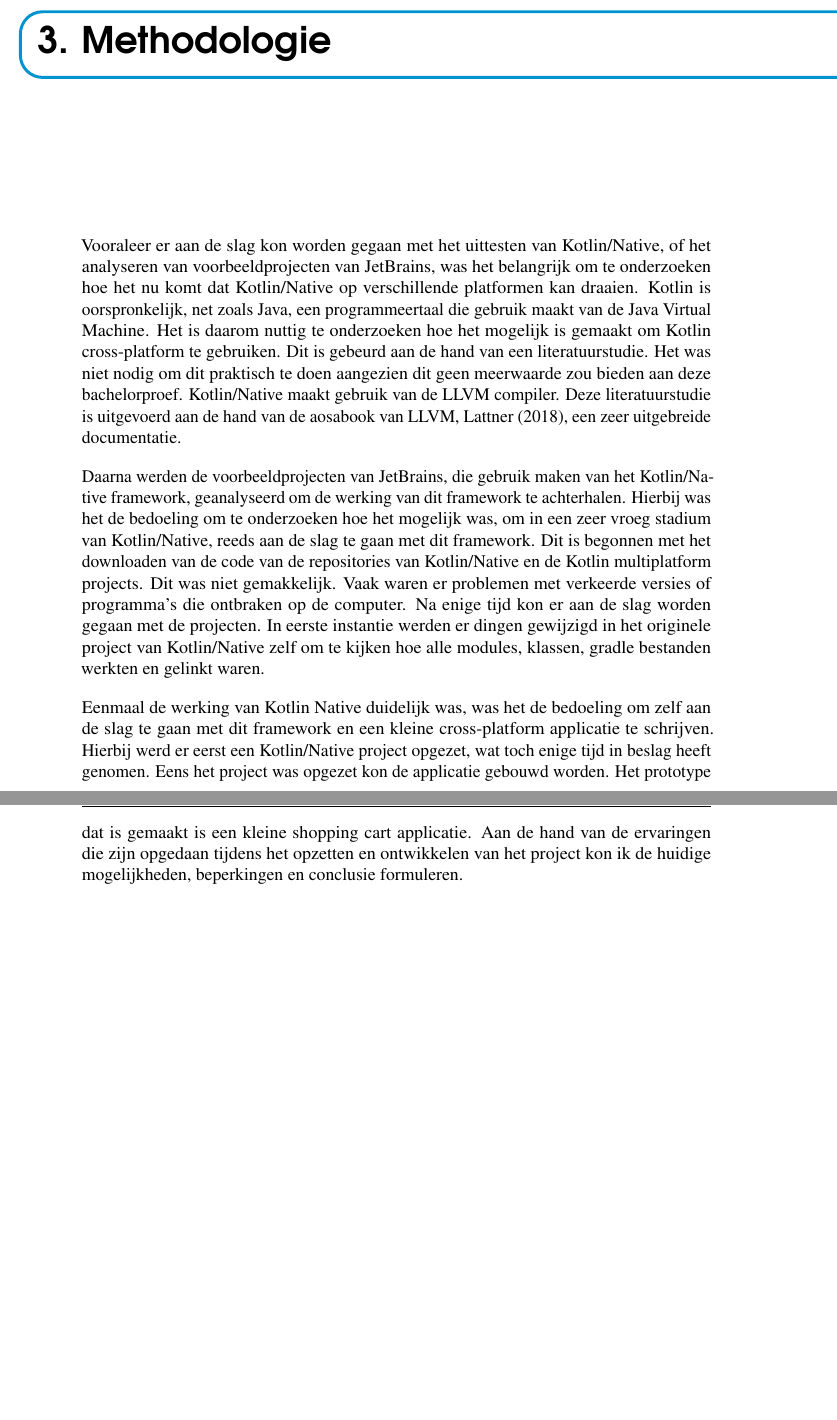
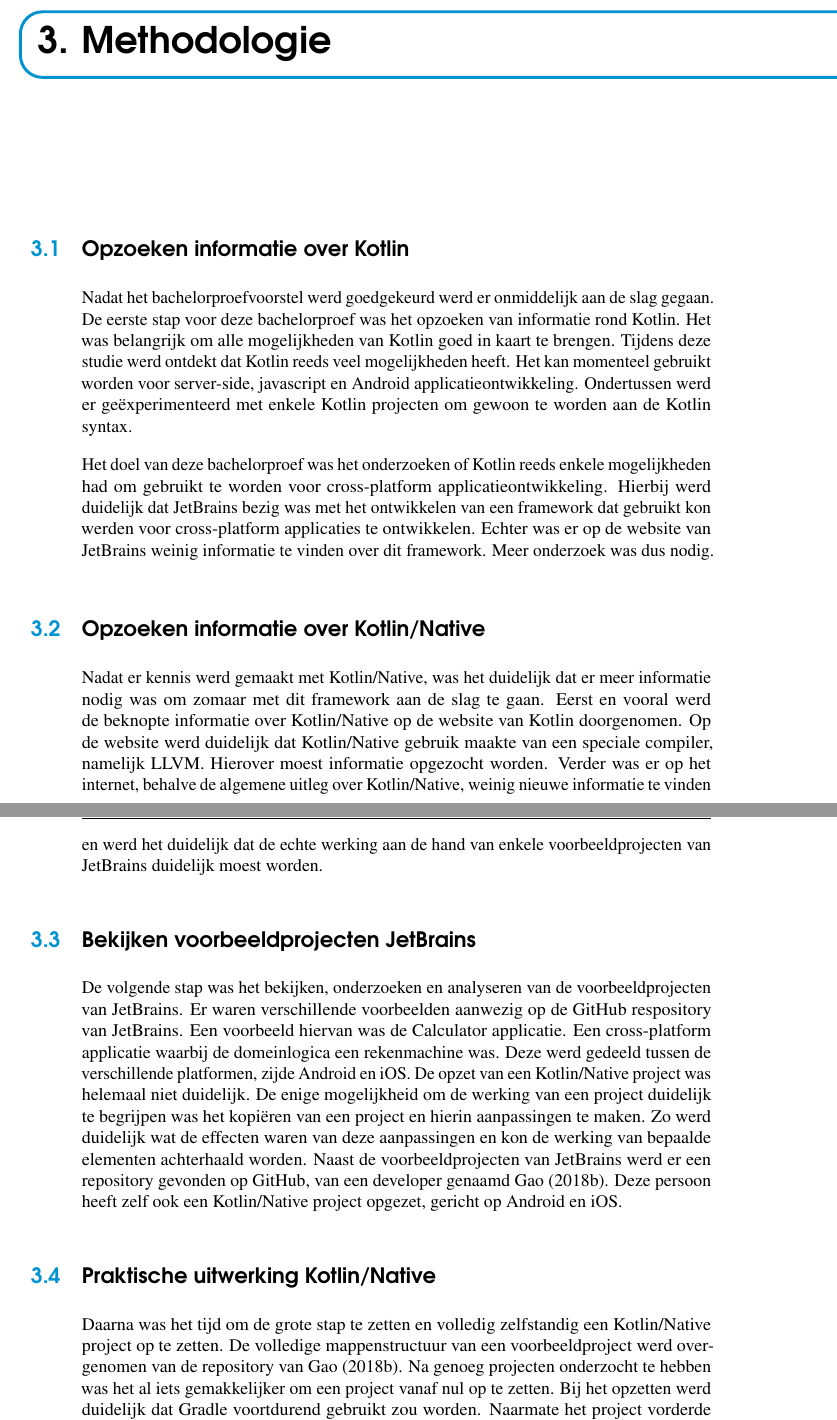
Before and after one commit to Iliasvw/bpkotlin, a LaTeX thesis (bachproef-tin.tex, which reads methodologie.tex): two parts of pages 27 and 28 of 68 before the commit and two parts of pages 29 and 30 of 70 after it, joined at a grey line, cut so that both start at the same text, the shorter picture padded with empty space. Compiled offline with pdfLaTeX.

Commit message:
Change methodology

```diff
--- a/methodologie.tex
+++ b/methodologie.tex
@@ -11,11 +11,29 @@
 %% mogelijke manier toegepast hebt om een antwoord te vinden op de
 %% onderzoeksvraag.
 
-Vooraleer er aan de slag kon worden gegaan met het uittesten van Kotlin/Native, of het analyseren van voorbeeldprojecten van JetBrains, was het belangrijk om te onderzoeken hoe het nu komt dat Kotlin/Native op verschillende platformen kan draaien. Kotlin is oorspronkelijk, net zoals Java, een programmeertaal die gebruik maakt van de Java Virtual Machine. Het is daarom nuttig te onderzoeken hoe het mogelijk is gemaakt om Kotlin cross-platform te gebruiken. Dit is gebeurd aan de hand van een literatuurstudie. Het was niet nodig om dit praktisch te doen aangezien dit geen meerwaarde zou bieden aan deze bachelorproef. Kotlin/Native maakt gebruik van de LLVM compiler. Deze literatuurstudie is uitgevoerd aan de hand van de aosabook van LLVM, \textcite{aosa}, een zeer uitgebreide documentatie.
-
-Daarna werden de voorbeeldprojecten van JetBrains, die gebruik maken van het Kotlin/Native framework, geanalyseerd om de werking van dit framework te achterhalen. Hierbij was het de bedoeling om te onderzoeken hoe het mogelijk was, om in een zeer vroeg stadium van Kotlin/Native, reeds aan de slag te gaan met dit framework. Dit is begonnen met het downloaden van de code van de repositories van Kotlin/Native en de Kotlin multiplatform projects. Dit was niet gemakkelijk. Vaak waren er problemen met verkeerde versies of programma's die ontbraken op de computer. Na enige tijd kon er aan de slag worden gegaan met de projecten. In eerste instantie werden er dingen gewijzigd in het originele project van Kotlin/Native zelf om te kijken hoe alle modules, klassen, gradle bestanden werkten en gelinkt waren.
-
-Eenmaal de werking van Kotlin Native duidelijk was, was het de bedoeling om zelf aan de slag te gaan met dit framework en een kleine cross-platform applicatie te schrijven. Hierbij werd er eerst een Kotlin/Native project opgezet, wat toch enige tijd in beslag heeft genomen. Eens het project was opgezet kon de applicatie gebouwd worden. Het prototype dat is gemaakt is een kleine shopping cart applicatie. Aan de hand van de ervaringen die zijn opgedaan tijdens het opzetten en ontwikkelen van het project kon ik de huidige mogelijkheden, beperkingen en conclusie formuleren.
-
 %TODO: Verschillende fasen toevoegen
 %TODO: Opzoeken van informatie over Kotlin, ontdekt wat de verschillende mogelijkheden reeds zijn. Daarna in detail bekeken wat Kotlin/Native eigenlijk doet. Proberen achterhalen of er reeds mogelijkheden/tutorials waren om dit framework te gebruiken. Conclusie: weinig info. Downloaden van de master branch van de kotlin-native repo. Proberen runnen van de voorbeeldprojecten. Veel problemen gehad aangezien er geen documentatie was. Na enkele tickets op de repo, eindelijk projecten kunnen draaien. De Calculator applicatie van JetBrains volledig geanalyseerd, enkele kleine kanttekeningen bij gemaakt. Eerst het voorbeeldproject volledig gekopieerd naar mijn eigen project. Hierin aanpassingen proberen doen. Daarna een volledig project zelf proberen opzetten, zonder kopieren en plakken. Veel problemen, vaak met Gradle bestanden. Dit vaak moeten overnemen en hergebruiken. Parellel met onderzoeken van projecten, documentatie opzoeken over LLVM. Hierover een literatuurstudie gedaan adhv van de Aosabook van LLVM. Eens de werking van Kotlin/Native volledig duidelijk was, theoretisch de werking van Kotlin/Native noteren. Als de opzet van het project klaar was, heb ik eerst het Android project geimplementeerd. Daarna het iOS project. Was de poc klaar, dan heb ik de volledige opzet van een project en werking gedocumenteerd. Documentatie adhv ervaring, mogelijkheden en gebreken...
+
+\section{Opzoeken informatie over Kotlin}
+Nadat het bachelorproefvoorstel werd goedgekeurd werd er onmiddelijk aan de slag gegaan. De eerste stap voor deze bachelorproef was het opzoeken van informatie rond Kotlin. Het was belangrijk om alle mogelijkheden van Kotlin goed in kaart te brengen. Tijdens deze studie werd ontdekt dat Kotlin reeds veel mogelijkheden heeft. Het kan momenteel gebruikt worden voor server-side, javascript en Android applicatieontwikkeling. Ondertussen werd er geëxperimenteerd met enkele Kotlin projecten om gewoon te worden aan de Kotlin syntax.
+
+Het doel van deze bachelorproef was het onderzoeken of Kotlin reeds enkele mogelijkheden had om gebruikt te worden voor cross-platform applicatieontwikkeling. Hierbij werd duidelijk dat JetBrains bezig was met het ontwikkelen van een framework dat gebruikt kon werden voor cross-platform applicaties te ontwikkelen. Echter was er op de website van JetBrains weinig informatie te vinden over dit framework. Meer onderzoek was dus nodig.
+
+\section{Opzoeken informatie over Kotlin/Native}
+\label{sec:infokn}
+Nadat er kennis werd gemaakt met Kotlin/Native, was het duidelijk dat er meer informatie nodig was om zomaar met dit framework aan de slag te gaan. Eerst en vooral werd de beknopte informatie over Kotlin/Native op de website van Kotlin doorgenomen. Op de website werd duidelijk dat Kotlin/Native gebruik maakte van een speciale compiler, namelijk LLVM. Hierover moest informatie opgezocht worden. Verder was er op het internet, behalve de algemene uitleg over Kotlin/Native, weinig nieuwe informatie te vinden en werd het duidelijk dat de echte werking aan de hand van enkele voorbeeldprojecten van JetBrains duidelijk moest worden.
+
+\section{Bekijken voorbeeldprojecten JetBrains}
+De volgende stap was het bekijken, onderzoeken en analyseren van de voorbeeldprojecten van JetBrains. Er waren verschillende voorbeelden aanwezig op de GitHub respository van JetBrains. Een voorbeeld hiervan was de Calculator applicatie. Een cross-platform applicatie waarbij de domeinlogica een rekenmachine was. Deze werd gedeeld tussen de verschillende platformen, zijde Android en iOS. De opzet van een Kotlin/Native project was helemaal niet duidelijk. De enige mogelijkheid om de werking van een project duidelijk te begrijpen was het kopiëren van een project en hierin aanpassingen te maken. Zo werd duidelijk wat de effecten waren van deze aanpassingen en kon de werking van bepaalde elementen achterhaald worden. Naast de voorbeeldprojecten van JetBrains werd er een repository gevonden op GitHub, van een developer genaamd \textcite{AlbertGao}. Deze persoon heeft zelf ook een Kotlin/Native project opgezet, gericht op Android en iOS.
+
+\section{Praktische uitwerking Kotlin/Native}
+Daarna was het tijd om de grote stap te zetten en volledig zelfstandig een Kotlin/Native project op te zetten. De volledige mappenstructuur van een voorbeeldproject werd overgenomen van de repository van \textcite{AlbertGao}. Na genoeg projecten onderzocht te hebben was het al iets gemakkelijker om een project vanaf nul op te zetten. Bij het opzetten werd duidelijk dat Gradle voortdurend gebruikt zou worden. Naarmate het project vorderde werd de werking van Gradle duidelijker en was het makkelijker om dit build systeem te gebruiken. Door het zelf schrijven van Gradle scripts werd de werking van Kotlin/Native ook duidelijker. Indien er iets ontbrak in de scripts, werden er nuttige foutbooschappen getoond in de console door Kotlin/Native zelf.
+
+\section{Literatuurstudie LLVM compiler}
+Parallel met het onderzoeken van Kotlin/Native werd de compiler van dit framework bestudeerd. In sectie \ref{sec:infokn} werd geconstateerd dat Kotlin/Native de LLVM compiler gebruikt. Na opzoekwerk op het internet bleek dat er niet bijzonder veel specifieke informatie te vinden was over deze compiler. Echter bleek dat er op het internet een aosabook \autocite{aosa}, 'The Architecture of Open Source Applications', bestond. Hierin werd de volledige werking van een eenvoudige compiler (voor één programmeertaal), een meer geavanceerde compiler (voor meerdere programmeertalen) en de LLVM compiler volledig uitgelegd en het verschil tussen LLVM en een standaard compiler werd aangetoond. Voor dit onderzoek was deze documentatie een zeer grote hulp.
+
+%Vooraleer er aan de slag kon worden gegaan met het uittesten van Kotlin/Native, of het analyseren van voorbeeldprojecten van JetBrains, was het belangrijk om te onderzoeken hoe het nu komt dat Kotlin/Native op verschillende platformen kan draaien. Kotlin is oorspronkelijk, net zoals Java, een programmeertaal die gebruik maakt van de Java Virtual Machine. Het is daarom nuttig te onderzoeken hoe het mogelijk is gemaakt om Kotlin cross-platform te gebruiken. Dit is gebeurd aan de hand van een literatuurstudie. Het was niet nodig om dit praktisch te doen aangezien dit geen meerwaarde zou bieden aan deze bachelorproef. Kotlin/Native maakt gebruik van de LLVM compiler. Deze literatuurstudie is uitgevoerd aan de hand van de aosabook van LLVM, \textcite{aosa}, een zeer uitgebreide documentatie.
+
+%Daarna werden de voorbeeldprojecten van JetBrains, die gebruik maken van het Kotlin/Native framework, geanalyseerd om de werking van dit framework te achterhalen. Hierbij was het de bedoeling om te onderzoeken hoe het mogelijk was, om in een zeer vroeg stadium van Kotlin/Native, reeds aan de slag te gaan met dit framework. Dit is begonnen met het downloaden van de code van de repositories van Kotlin/Native en de Kotlin multiplatform projects. Dit was niet gemakkelijk. Vaak waren er problemen met verkeerde versies of programma's die ontbraken op de computer. Na enige tijd kon er aan de slag worden gegaan met de projecten. In eerste instantie werden er dingen gewijzigd in het originele project van Kotlin/Native zelf om te kijken hoe alle modules, klassen, gradle bestanden werkten en gelinkt waren.
+
+%Eenmaal de werking van Kotlin Native duidelijk was, was het de bedoeling om zelf aan de slag te gaan met dit framework en een kleine cross-platform applicatie te schrijven. Hierbij werd er eerst een Kotlin/Native project opgezet, wat toch enige tijd in beslag heeft genomen. Eens het project was opgezet kon de applicatie gebouwd worden. Het prototype dat is gemaakt is een kleine shopping cart applicatie. Aan de hand van de ervaringen die zijn opgedaan tijdens het opzetten en ontwikkelen van het project kon ik de huidige mogelijkheden, beperkingen en conclusie formuleren.
```
Also changed, not shown: kotlinnative.tex (+1 -1 lines), bachproef-tin.pdf, 6 other files.
